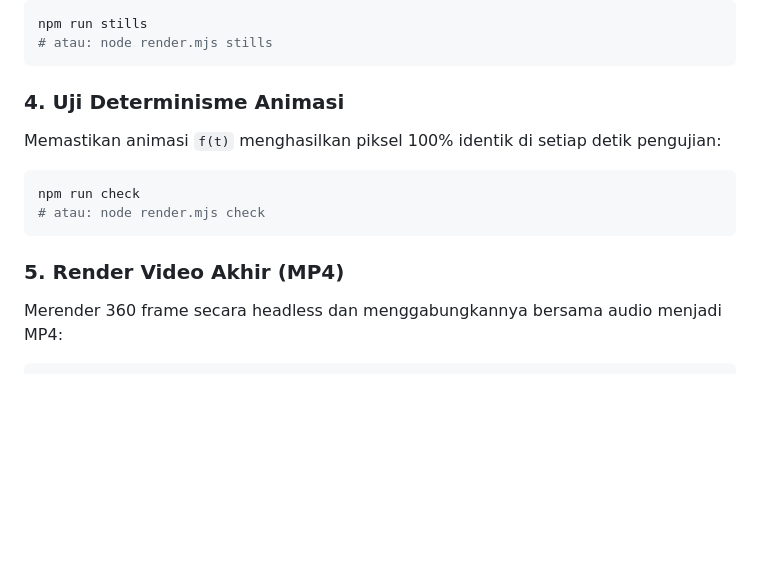
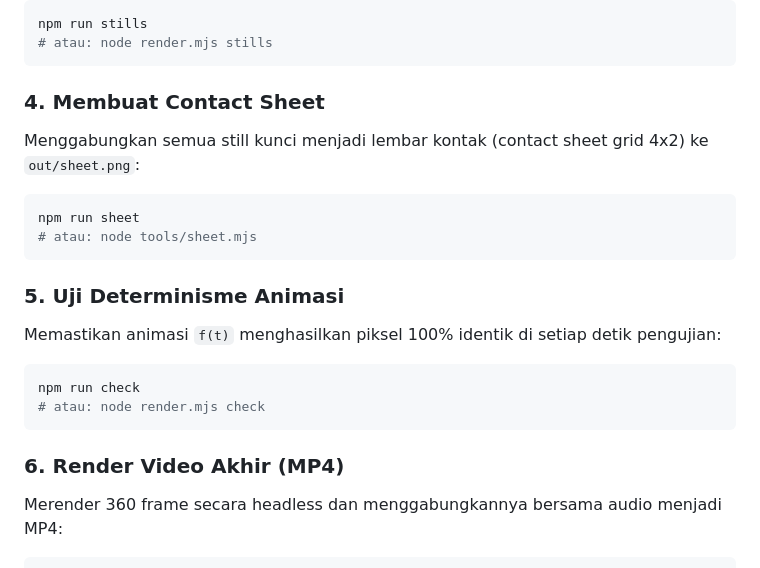
Before and after one commit to adityaimamz/rocket-orbit-pixel-claude-vs-gemini, a Markdown page: roket-orbit-gemini/README.md, the part around the change. GitHub-like rendering; blank space fills up the shorter version.

Commit message:
feat: tambahkan contact sheet dan tooling sheet untuk gemini

````diff
--- a/roket-orbit-gemini/README.md
+++ b/roket-orbit-gemini/README.md
@@ -62,14 +62,21 @@ npm run stills
 # atau: node render.mjs stills
 ```
 
-### 4. Uji Determinisme Animasi
+### 4. Membuat Contact Sheet
+Menggabungkan semua still kunci menjadi lembar kontak (contact sheet grid 4x2) ke `out/sheet.png`:
+```bash
+npm run sheet
+# atau: node tools/sheet.mjs
+```
+
+### 5. Uji Determinisme Animasi
 Memastikan animasi `f(t)` menghasilkan piksel 100% identik di setiap detik pengujian:
 ```bash
 npm run check
 # atau: node render.mjs check
 ```
 
-### 5. Render Video Akhir (MP4)
+### 6. Render Video Akhir (MP4)
 Merender 360 frame secara headless dan menggabungkannya bersama audio menjadi MP4:
 ```bash
 npm run render
````
Also changed, not shown: README.md (+8 -2 lines), previews/gemini-sheet.png (added), 2 other files.
